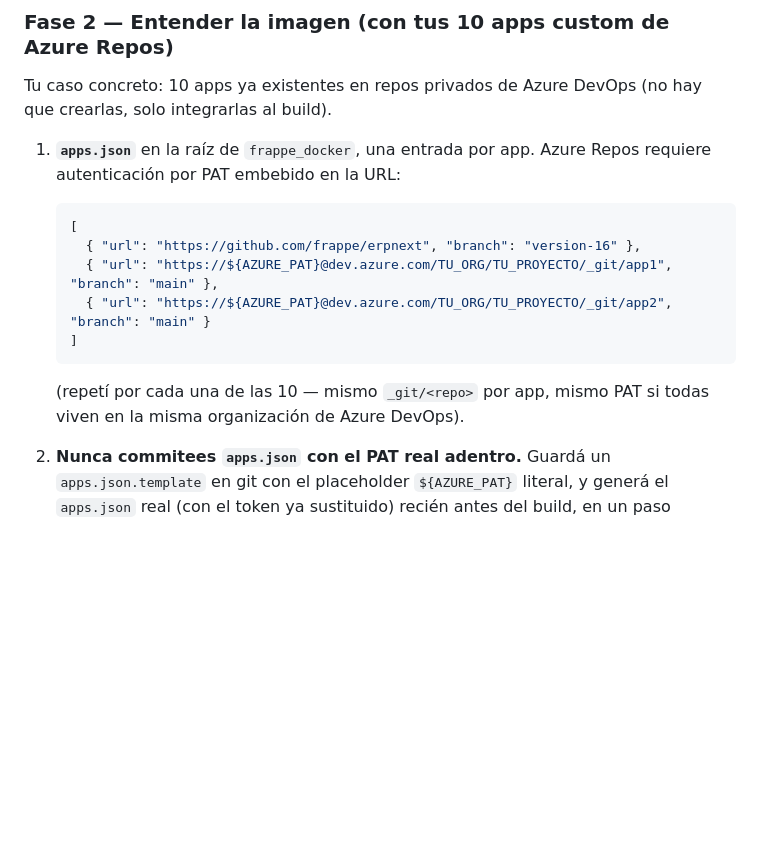
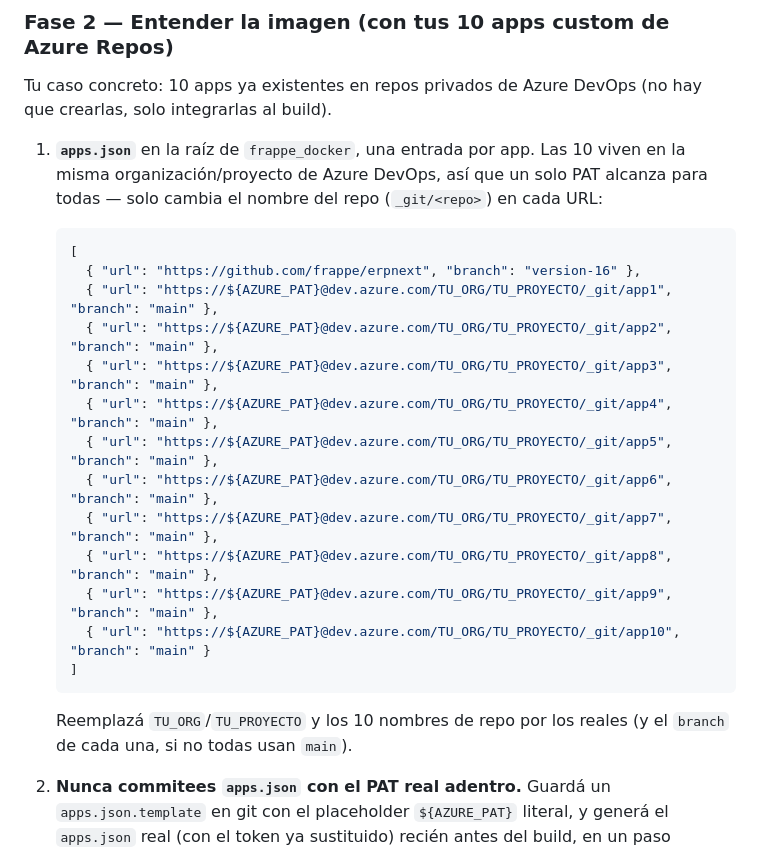
Before and after one commit to gigakas/scripts, a Markdown page: DEVOPS-PRACTICE-FRAPPE.md, the part around the change. Rendered like a GitHub page; blank space fills up the shorter version.

Commit message:
Confirm single-PAT apps.json layout for all 10 Azure Repos apps
User confirmed all 10 custom apps live in the same Azure DevOps org/project,
so one PAT covers every entry. Expanded the apps.json.template example to
show all 10 placeholder entries explicitly instead of "repeat this" - just
swap TU_ORG/TU_PROYECTO and the 10 repo names for the real ones.

Co-Authored-By: Claude Sonnet 5 <noreply@anthropic.com>

````diff
--- a/DEVOPS-PRACTICE-FRAPPE.md
+++ b/DEVOPS-PRACTICE-FRAPPE.md
@@ -214,17 +214,27 @@ podés ver en `docker compose ps` los 7+ contenedores corriendo sanos.
 Tu caso concreto: 10 apps ya existentes en repos privados de Azure DevOps
 (no hay que crearlas, solo integrarlas al build).
 
-1. **`apps.json`** en la raíz de `frappe_docker`, una entrada por app.
-   Azure Repos requiere autenticación por PAT embebido en la URL:
+1. **`apps.json`** en la raíz de `frappe_docker`, una entrada por app. Las
+   10 viven en la misma organización/proyecto de Azure DevOps, así que un
+   solo PAT alcanza para todas — solo cambia el nombre del repo (`_git/<repo>`)
+   en cada URL:
    ```json
    [
      { "url": "https://github.com/frappe/erpnext", "branch": "version-16" },
      { "url": "https://${AZURE_PAT}@dev.azure.com/TU_ORG/TU_PROYECTO/_git/app1", "branch": "main" },
-     { "url": "https://${AZURE_PAT}@dev.azure.com/TU_ORG/TU_PROYECTO/_git/app2", "branch": "main" }
+     { "url": "https://${AZURE_PAT}@dev.azure.com/TU_ORG/TU_PROYECTO/_git/app2", "branch": "main" },
+     { "url": "https://${AZURE_PAT}@dev.azure.com/TU_ORG/TU_PROYECTO/_git/app3", "branch": "main" },
+     { "url": "https://${AZURE_PAT}@dev.azure.com/TU_ORG/TU_PROYECTO/_git/app4", "branch": "main" },
+     { "url": "https://${AZURE_PAT}@dev.azure.com/TU_ORG/TU_PROYECTO/_git/app5", "branch": "main" },
+     { "url": "https://${AZURE_PAT}@dev.azure.com/TU_ORG/TU_PROYECTO/_git/app6", "branch": "main" },
+     { "url": "https://${AZURE_PAT}@dev.azure.com/TU_ORG/TU_PROYECTO/_git/app7", "branch": "main" },
+     { "url": "https://${AZURE_PAT}@dev.azure.com/TU_ORG/TU_PROYECTO/_git/app8", "branch": "main" },
+     { "url": "https://${AZURE_PAT}@dev.azure.com/TU_ORG/TU_PROYECTO/_git/app9", "branch": "main" },
+     { "url": "https://${AZURE_PAT}@dev.azure.com/TU_ORG/TU_PROYECTO/_git/app10", "branch": "main" }
    ]
    ```
-   (repetí por cada una de las 10 — mismo `_git/<repo>` por app, mismo PAT
-   si todas viven en la misma organización de Azure DevOps).
+   Reemplazá `TU_ORG`/`TU_PROYECTO` y los 10 nombres de repo por los reales
+   (y el `branch` de cada una, si no todas usan `main`).
 
 2. **Nunca commitees `apps.json` con el PAT real adentro.** Guardá un
    `apps.json.template` en git con el placeholder `${AZURE_PAT}` literal, y
````
